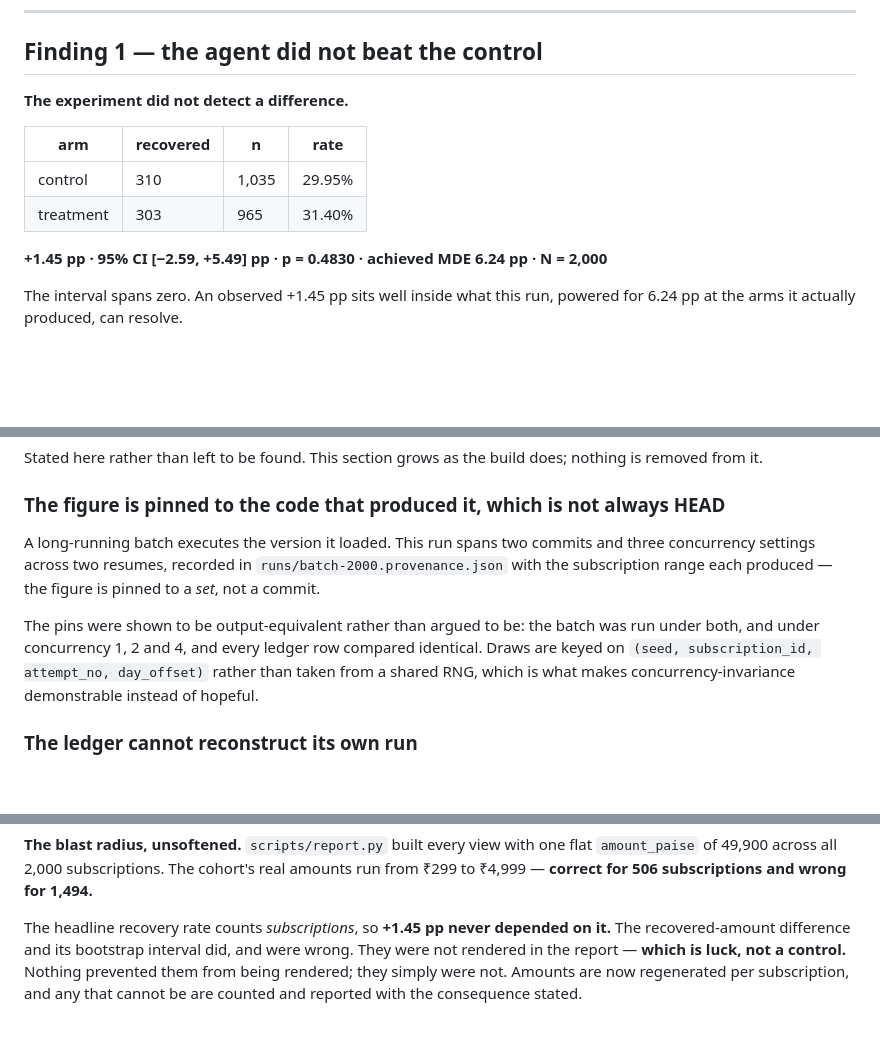
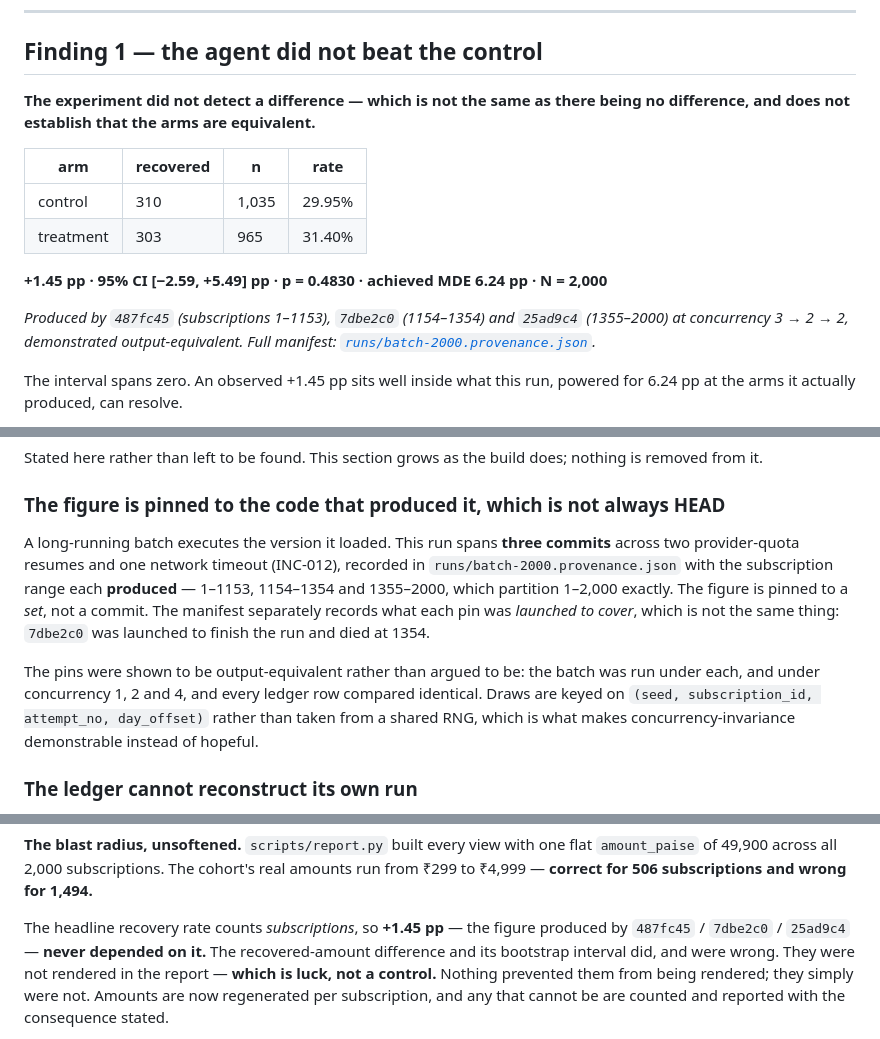
Before and after one commit to gajanand27-05/Recoup, a Markdown page: README.md, 3 parts joined by grey strips. GitHub-like rendering; blank space fills up the shorter version.

```diff
--- a/README.md
+++ b/README.md
@@ -101,7 +101,8 @@ configuration.
 
 ## Finding 1 — the agent did not beat the control
 
-**The experiment did not detect a difference.**
+**The experiment did not detect a difference — which is not the same as there being no
+difference, and does not establish that the arms are equivalent.**
 
 | arm | recovered | n | rate |
 |---|---|---|---|
@@ -109,6 +110,10 @@ configuration.
 | treatment | 303 | 965 | 31.40% |
 
 **+1.45 pp · 95% CI [−2.59, +5.49] pp · p = 0.4830 · achieved MDE 6.24 pp · N = 2,000**
+
+*Produced by `487fc45` (subscriptions 1–1153), `7dbe2c0` (1154–1354) and `25ad9c4`
+(1355–2000) at concurrency 3 → 2 → 2, demonstrated output-equivalent. Full manifest:
+[`runs/batch-2000.provenance.json`](runs/batch-2000.provenance.json).*
 
 The interval spans zero. An observed +1.45 pp sits well inside what this run, powered for
 6.24 pp at the arms it actually produced, can resolve.
@@ -299,12 +304,15 @@ removed from it.
 
 ### The figure is pinned to the code that produced it, which is not always HEAD
 
-A long-running batch executes the version it loaded. This run spans two commits and three
-concurrency settings across two resumes, recorded in `runs/batch-2000.provenance.json` with the
-subscription range each produced — the figure is pinned to a *set*, not a commit.
+A long-running batch executes the version it loaded. This run spans **three commits** across
+two provider-quota resumes and one network timeout (INC-012), recorded in
+`runs/batch-2000.provenance.json` with the subscription range each **produced** — 1–1153,
+1154–1354 and 1355–2000, which partition 1–2,000 exactly. The figure is pinned to a *set*, not
+a commit. The manifest separately records what each pin was *launched to cover*, which is not
+the same thing: `7dbe2c0` was launched to finish the run and died at 1354.
 
 The pins were shown to be output-equivalent rather than argued to be: the batch was run under
-both, and under concurrency 1, 2 and 4, and every ledger row compared identical. Draws are keyed
+each, and under concurrency 1, 2 and 4, and every ledger row compared identical. Draws are keyed
 on `(seed, subscription_id, attempt_no, day_offset)` rather than taken from a shared RNG, which
 is what makes concurrency-invariance demonstrable instead of hopeful.
 
@@ -334,7 +342,8 @@ falsification section. It was caught only because the baseline disagreed with th
 `amount_paise` of 49,900 across all 2,000 subscriptions. The cohort's real amounts run from
 ₹299 to ₹4,999 — **correct for 506 subscriptions and wrong for 1,494.**
 
-The headline recovery rate counts *subscriptions*, so **+1.45 pp never depended on it.** The
+The headline recovery rate counts *subscriptions*, so **+1.45 pp** — the figure produced by
+`487fc45` / `7dbe2c0` / `25ad9c4` — **never depended on it.** The
 recovered-amount difference and its bootstrap interval did, and were wrong. They were not
 rendered in the report — **which is luck, not a control.** Nothing prevented them from being
 rendered; they simply were not. Amounts are now regenerated per subscription, and any that
```
Also changed, not shown: other parts of README.md (+2 -2 lines), EVAL_RESULTS.md (+9 -4 lines), INCIDENTS.md (+2 -2 lines).
